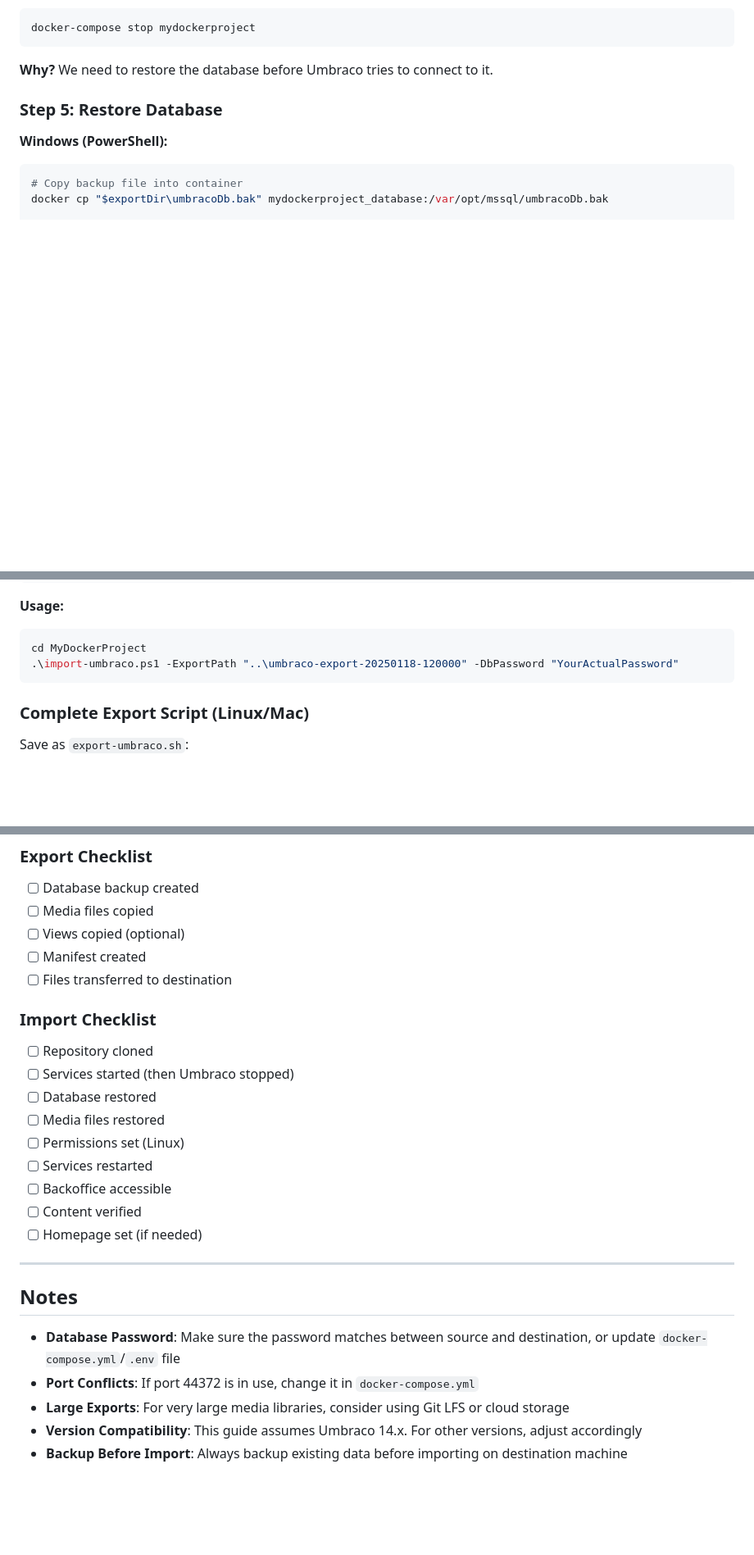
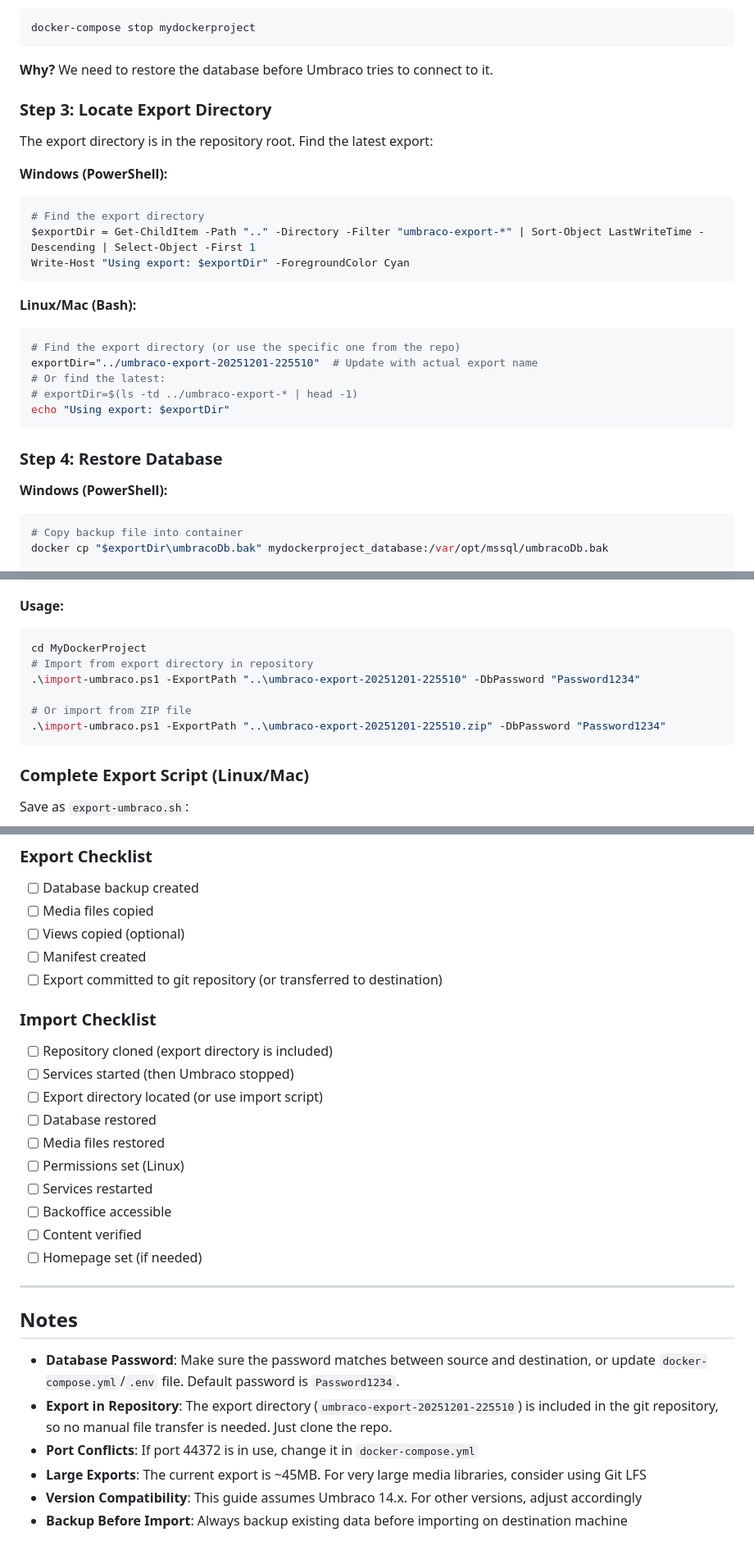
Before and after one commit to stevenmcsorley/Umbraco-env, a Markdown page: EXPORT_IMPORT_GUIDE.md, 3 parts joined by grey strips. Shown: that part at 82% size. GitHub-like rendering; blank space fills up the shorter version.

````diff
--- a/EXPORT_IMPORT_GUIDE.md
+++ b/EXPORT_IMPORT_GUIDE.md
@@ -244,7 +281,27 @@ docker-compose stop mydockerproject
 
 **Why?** We need to restore the database before Umbraco tries to connect to it.
 
-### Step 5: Restore Database
+### Step 3: Locate Export Directory
+
+The export directory is in the repository root. Find the latest export:
+
+**Windows (PowerShell):**
+```powershell
+# Find the export directory
+$exportDir = Get-ChildItem -Path ".." -Directory -Filter "umbraco-export-*" | Sort-Object LastWriteTime -Descending | Select-Object -First 1
+Write-Host "Using export: $exportDir" -ForegroundColor Cyan
+```
+
+**Linux/Mac (Bash):**
+```bash
+# Find the export directory (or use the specific one from the repo)
+exportDir="../umbraco-export-20251201-225510"  # Update with actual export name
+# Or find the latest:
+# exportDir=$(ls -td ../umbraco-export-* | head -1)
+echo "Using export: $exportDir"
+```
+
+### Step 4: Restore Database
 
 **Windows (PowerShell):**
 ```powershell
@@ -544,7 +601,11 @@ Write-Host "Access Umbraco: https://localhost:44372/umbraco" -ForegroundColor Cy
 **Usage:**
 ```powershell
 cd MyDockerProject
-.\import-umbraco.ps1 -ExportPath "..\umbraco-export-20250118-120000" -DbPassword "YourActualPassword"
+# Import from export directory in repository
+.\import-umbraco.ps1 -ExportPath "..\umbraco-export-20251201-225510" -DbPassword "Password1234"
+
+# Or import from ZIP file
+.\import-umbraco.ps1 -ExportPath "..\umbraco-export-20251201-225510.zip" -DbPassword "Password1234"
 ```
 
 ### Complete Export Script (Linux/Mac)
@@ -771,11 +836,12 @@ This usually means the database restore didn't complete properly. Try:
 - [ ] Media files copied
 - [ ] Views copied (optional)
 - [ ] Manifest created
-- [ ] Files transferred to destination
+- [ ] Export committed to git repository (or transferred to destination)
 
 ### Import Checklist
-- [ ] Repository cloned
+- [ ] Repository cloned (export directory is included)
 - [ ] Services started (then Umbraco stopped)
+- [ ] Export directory located (or use import script)
 - [ ] Database restored
 - [ ] Media files restored
 - [ ] Permissions set (Linux)
@@ -788,8 +854,9 @@ This usually means the database restore didn't complete properly. Try:
 
 ## Notes
 
-- **Database Password**: Make sure the password matches between source and destination, or update `docker-compose.yml`/`.env` file
+- **Database Password**: Make sure the password matches between source and destination, or update `docker-compose.yml`/`.env` file. Default password is `Password1234`.
+- **Export in Repository**: The export directory (`umbraco-export-20251201-225510`) is included in the git repository, so no manual file transfer is needed. Just clone the repo.
 - **Port Conflicts**: If port 44372 is in use, change it in `docker-compose.yml`
-- **Large Exports**: For very large media libraries, consider using Git LFS or cloud storage
+- **Large Exports**: The current export is ~45MB. For very large media libraries, consider using Git LFS
 - **Version Compatibility**: This guide assumes Umbraco 14.x. For other versions, adjust accordingly
 - **Backup Before Import**: Always backup existing data before importing on destination machine
````
Also changed, not shown: other parts of EXPORT_IMPORT_GUIDE.md (+72 -31 lines), SETUP_LINUX.md (+30 -0 lines).
